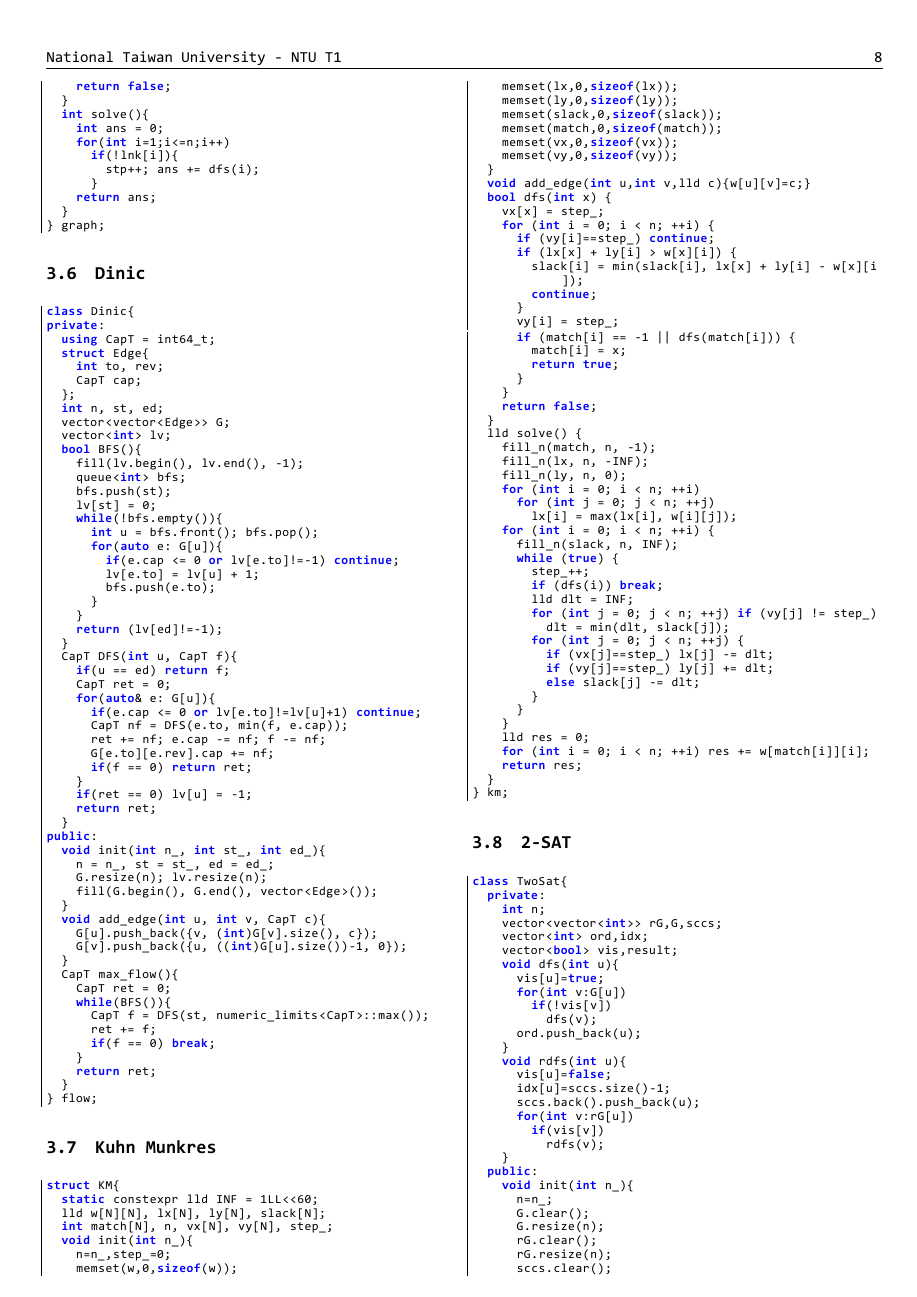
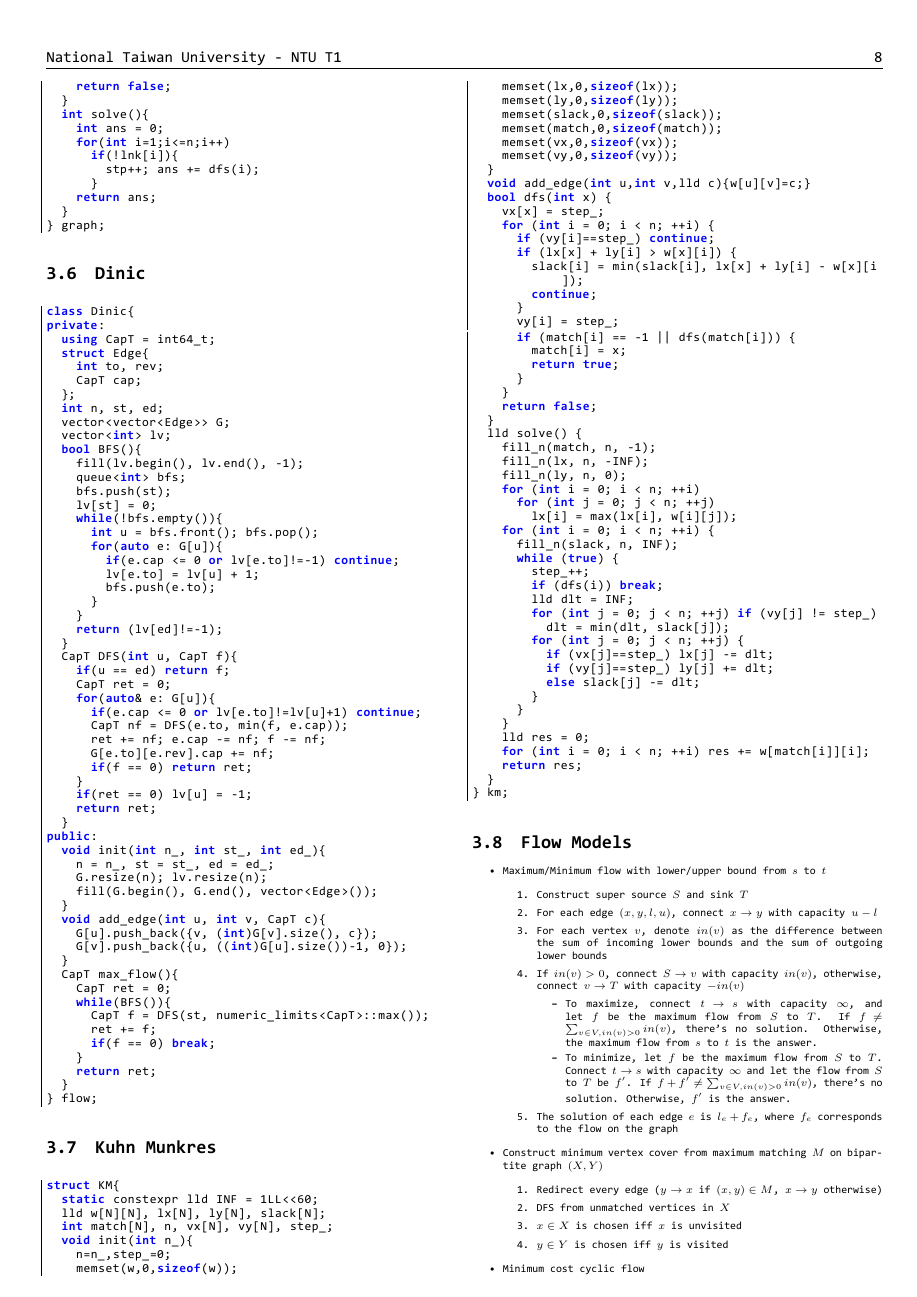
Before and after one commit to oToToT/kiseki, a LaTeX document (pdf/codebook.tex, which reads codes/Graph/FlowModels.tex): page 8 of 22. The pictures show the PDF file pdf/codebook.pdf that the author committed with the source.

Commit message:
add flow models

```diff
--- /dev/null
+++ b/codes/Graph/FlowModels.tex
@@ -0,0 +1,31 @@
+\begin{itemize}
+    \item Maximum/Minimum flow with lower/upper bound from $s$ to $t$
+    \begin{enumerate}
+        \item Construct super source $S$ and sink $T$
+        \item For each edge $(x, y, l, u)$, connect $x \rightarrow y$ with capacity $u - l$
+        \item For each vertex $v$, denote $in(v)$ as the difference between the sum of incoming lower bounds and the sum of outgoing lower bounds
+        \item If $in(v) > 0$, connect $S \rightarrow v$ with capacity $in(v)$, otherwise, connect $v \rightarrow T$ with capacity $-in(v)$
+        \begin{itemize}
+            \item To maximize, connect $t \rightarrow s$ with capacity $\infty$, and let $f$ be the maximum flow from $S$ to $T$. If $f \neq \sum_{v \in V, in(v) > 0}{in(v)}$, there's no solution. Otherwise, the maximum flow from $s$ to $t$ is the answer.
+            \item To minimize, let $f$ be the maximum flow from $S$ to $T$. Connect $t \rightarrow s$ with capacity $\infty$ and let the flow from $S$ to $T$ be $f^\prime$. If $f + f^\prime \neq \sum_{v \in V, in(v) > 0}{in(v)}$, there's no solution. Otherwise, $f^\prime$ is the answer.
+        \end{itemize}
+        \item The solution of each edge $e$ is $l_e + f_e$, where $f_e$ corresponds to the flow on the graph
+    \end{enumerate}
+    \item Construct minimum vertex cover from maximum matching $M$ on bipartite graph $(X, Y)$
+    \begin{enumerate}
+        \item Redirect every edge ($y \rightarrow x$ if $(x, y) \in M$, $x \rightarrow y$ otherwise)
+        \item DFS from unmatched vertices in $X$
+        \item $x \in X$ is chosen iff $x$ is unvisited
+        \item $y \in Y$ is chosen iff $y$ is visited
+    \end{enumerate}
+    \item Minimum cost cyclic flow
+    \begin{enumerate}
+        \item Consruct super source $S$ and sink $T$
+        \item For each edge $(x, y, c)$, connect $x \rightarrow y$ with $(cost, cap) = (c, 1)$ if $c > 0$, otherwise connect $y \rightarrow x$ with $(cost, cap) = (-c, 1)$
+        \item For each edge with $c < 0$, sum these cost as $K$, then increase $d(y)$ by 1, decrease $d(x)$ by 1
+        \item For each vertex $v$ with $d(v) > 0$, connect $S \rightarrow v$ with $(cost, cap) = (0, d(v))$
+        \item For each vertex $v$ with $d(v) < 0$, connect $v \rightarrow T$ with $(cost, cap) = (0, -d(v))$
+        \item Flow from $S$ to $T$, the answer is the cost of the flow $C + K$
+    \end{enumerate}
+    \item Maximum density induced subgraph
+    \begin{enumerate}
@@ -0,0 +38,2 @@
+    \end{enumerate}
+\end{itemize}
```
Also changed, not shown: pdf/codebook.tex (+2 -0 lines), pdf/codebook.pdf, codes/Graph/FlowModels.tex (6 more changed lines).
